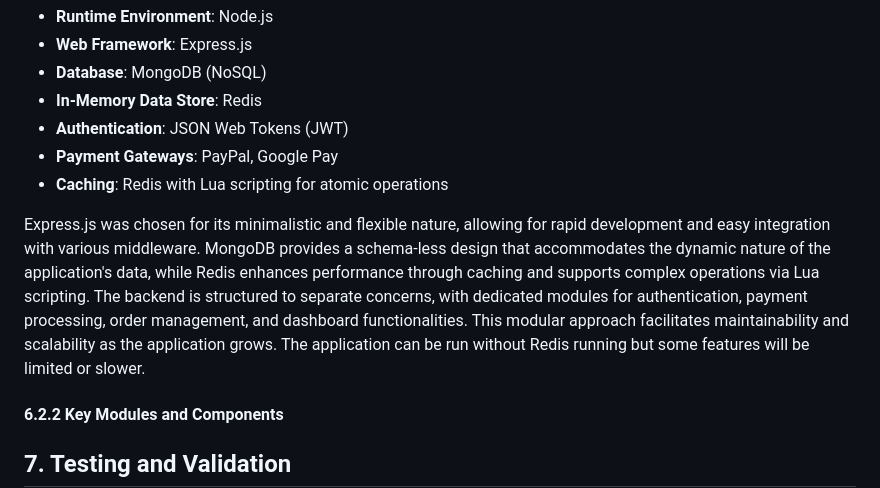
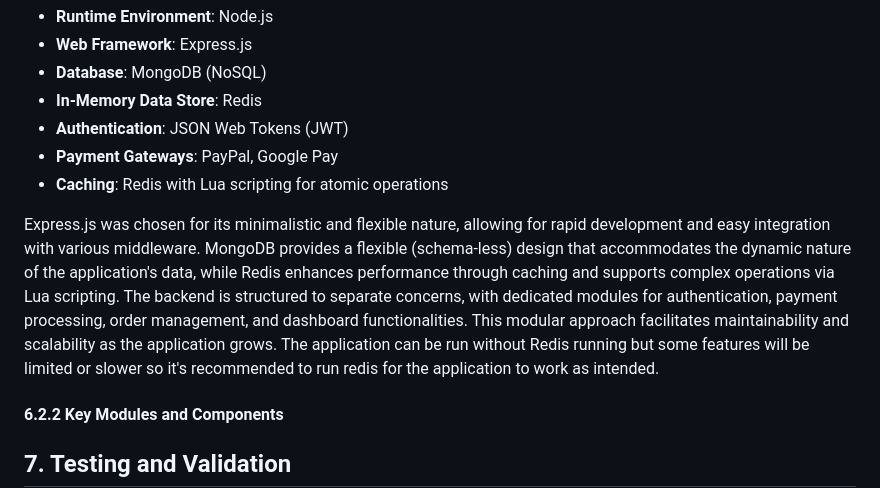
Before and after one commit to bivorzk/iskolaprojekt, a Markdown page: docs/Documentation.md, the part around the change. GitHub-like rendering.

Commit message:
minor improvements for the documentation of the project

```diff
--- a/docs/Documentation.md
+++ b/docs/Documentation.md
@@ -1286,8 +1286,8 @@ The backend of the SnapTray system is built using a robust and scalable technolo
 - **Payment Gateways**: PayPal, Google Pay
 - **Caching**: Redis with Lua scripting for atomic operations
 
-Express.js was chosen for its minimalistic and flexible nature, allowing for rapid development and easy integration with various middleware. MongoDB provides a schema-less design that accommodates the dynamic nature of the application's data, while Redis enhances performance through caching and supports complex operations via Lua scripting.
-The backend is structured to separate concerns, with dedicated modules for authentication, payment processing, order management, and dashboard functionalities. This modular approach facilitates maintainability and scalability as the application grows. The application can be run without Redis running but some features will be limited or slower.
+Express.js was chosen for its minimalistic and flexible nature, allowing for rapid development and easy integration with various middleware. MongoDB provides a flexible (schema-less) design that accommodates the dynamic nature of the application's data, while Redis enhances performance through caching and supports complex operations via Lua scripting.
+The backend is structured to separate concerns, with dedicated modules for authentication, payment processing, order management, and dashboard functionalities. This modular approach facilitates maintainability and scalability as the application grows. The application can be run without Redis running but some features will be limited or slower so it's recommended to run redis for the application to work as intended.
 
 #### 6.2.2 Key Modules and Components
 
```
